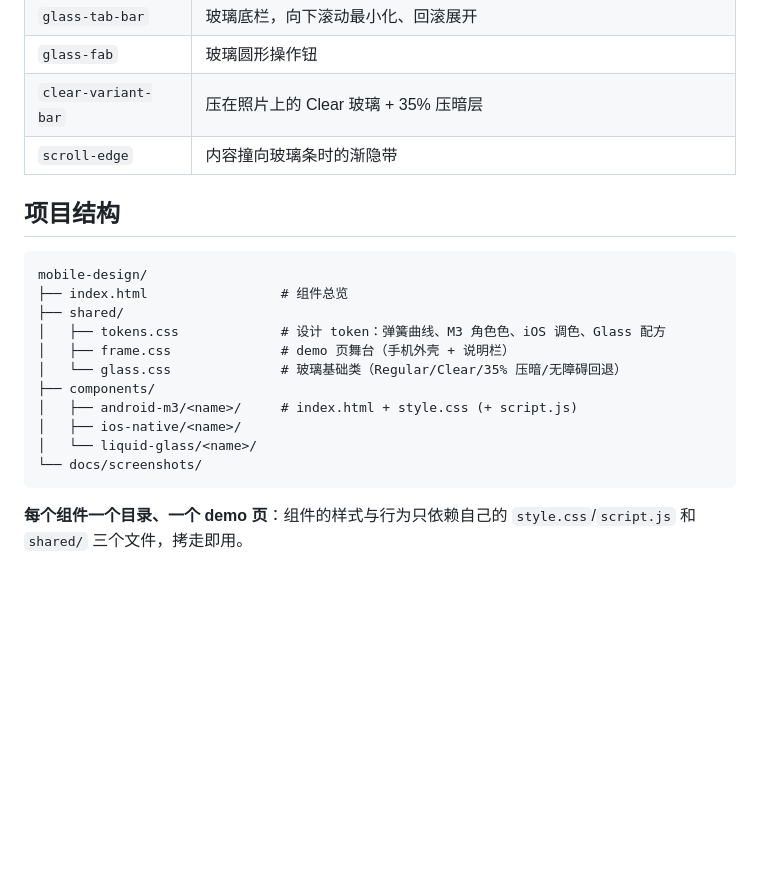
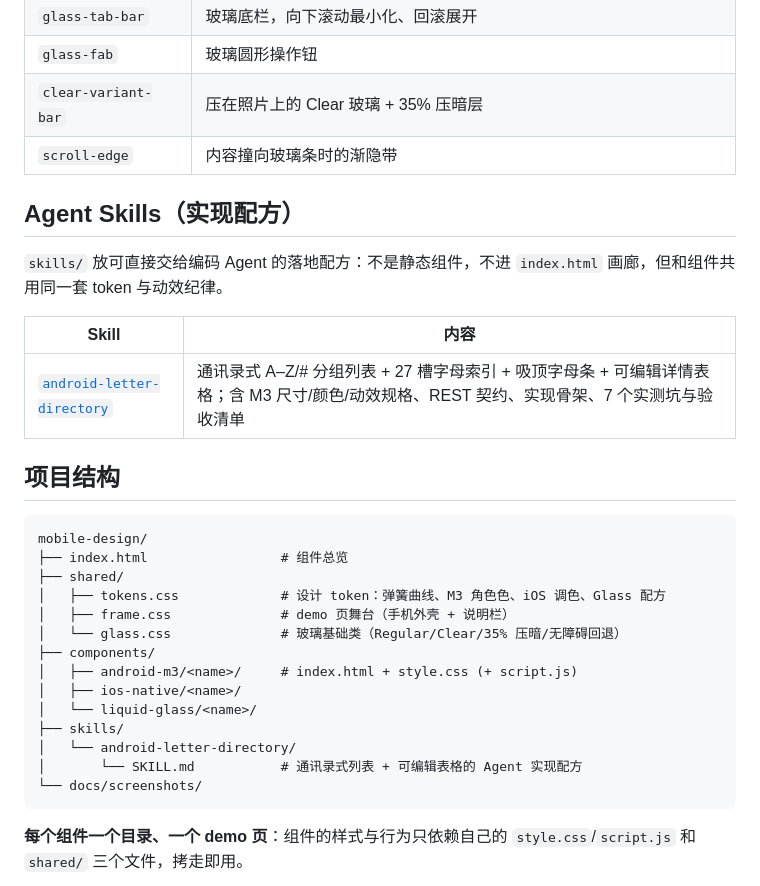
Before and after one commit to Offblink/Mobile-Design, a Markdown page: README.md, the part around the change. Drawn GitHub-style; blank space fills up the shorter version.

````diff
--- a/README.md
+++ b/README.md
@@ -56,6 +56,14 @@ git clone <this-repo>
 | `clear-variant-bar` | 压在照片上的 Clear 玻璃 + 35% 压暗层 |
 | `scroll-edge` | 内容撞向玻璃条时的渐隐带 |
 
+## Agent Skills（实现配方）
+
+`skills/` 放可直接交给编码 Agent 的落地配方：不是静态组件，不进 `index.html` 画廊，但和组件共用同一套 token 与动效纪律。
+
+| Skill | 内容 |
+|---|---|
+| [`android-letter-directory`](skills/android-letter-directory/SKILL.md) | 通讯录式 A–Z/# 分组列表 + 27 槽字母索引 + 吸顶字母条 + 可编辑详情表格；含 M3 尺寸/颜色/动效规格、REST 契约、实现骨架、7 个实测坑与验收清单 |
+
 ## 项目结构
 
 ```
@@ -69,6 +77,9 @@ mobile-design/
 │   ├── android-m3/<name>/     # index.html + style.css (+ script.js)
 │   ├── ios-native/<name>/
 │   └── liquid-glass/<name>/
+├── skills/
+│   └── android-letter-directory/
+│       └── SKILL.md           # 通讯录式列表 + 可编辑表格的 Agent 实现配方
 └── docs/screenshots/
 ```
 
````
Also changed, not shown: skills/android-letter-directory/SKILL.md (added, +184 -0 lines).
